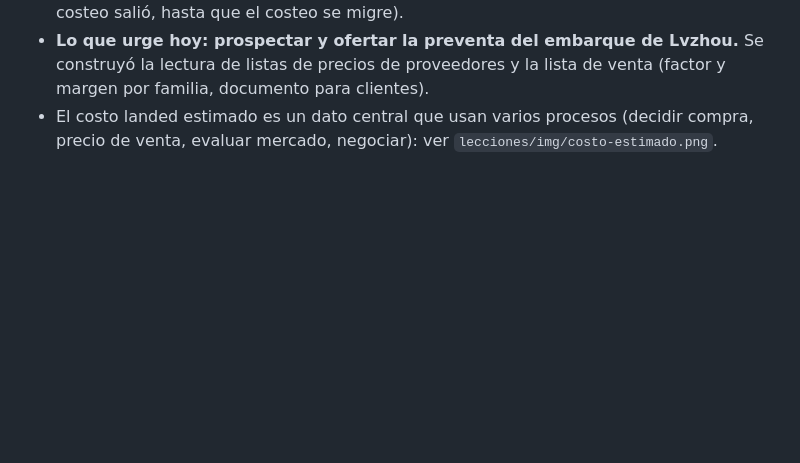
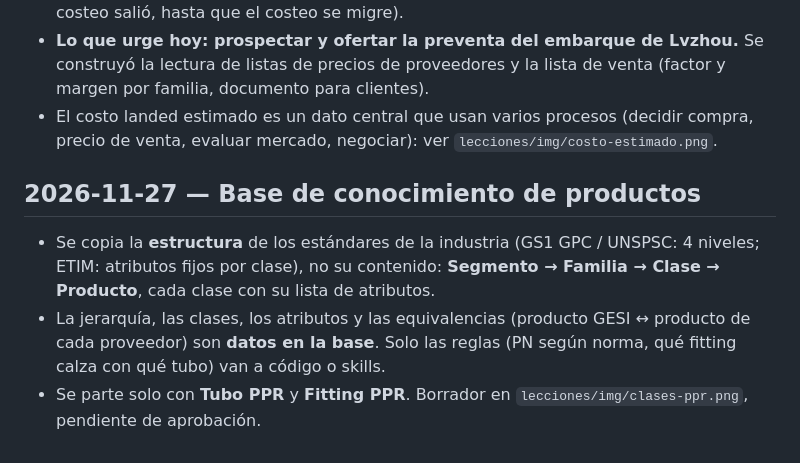
Before and after one commit to nicomontenegro-coder/Agente-IA, a Markdown page: DECISIONES.md, the part around the change. GitHub-like rendering; blank space fills up the shorter version.

```diff
--- a/DECISIONES.md
+++ b/DECISIONES.md
@@ -58,3 +58,11 @@ GESI. La revisión guiada del modelo (paso 1 de 5) queda pendiente y se retoma c
   listas de precios de proveedores y la lista de venta (factor y margen por familia, documento para clientes).
 - El costo landed estimado es un dato central que usan varios procesos (decidir compra, precio de venta,
   evaluar mercado, negociar): ver `lecciones/img/costo-estimado.png`.
+
+## 2026-11-27 — Base de conocimiento de productos
+
+- Se copia la **estructura** de los estándares de la industria (GS1 GPC / UNSPSC: 4 niveles; ETIM: atributos
+  fijos por clase), no su contenido: **Segmento → Familia → Clase → Producto**, cada clase con su lista de atributos.
+- La jerarquía, las clases, los atributos y las equivalencias (producto GESI ↔ producto de cada proveedor) son
+  **datos en la base**. Solo las reglas (PN según norma, qué fitting calza con qué tubo) van a código o skills.
+- Se parte solo con **Tubo PPR** y **Fitting PPR**. Borrador en `lecciones/img/clases-ppr.png`, pendiente de aprobación.
```
Also changed, not shown: lecciones/img/clases-ppr.png (added), 3 other files.
